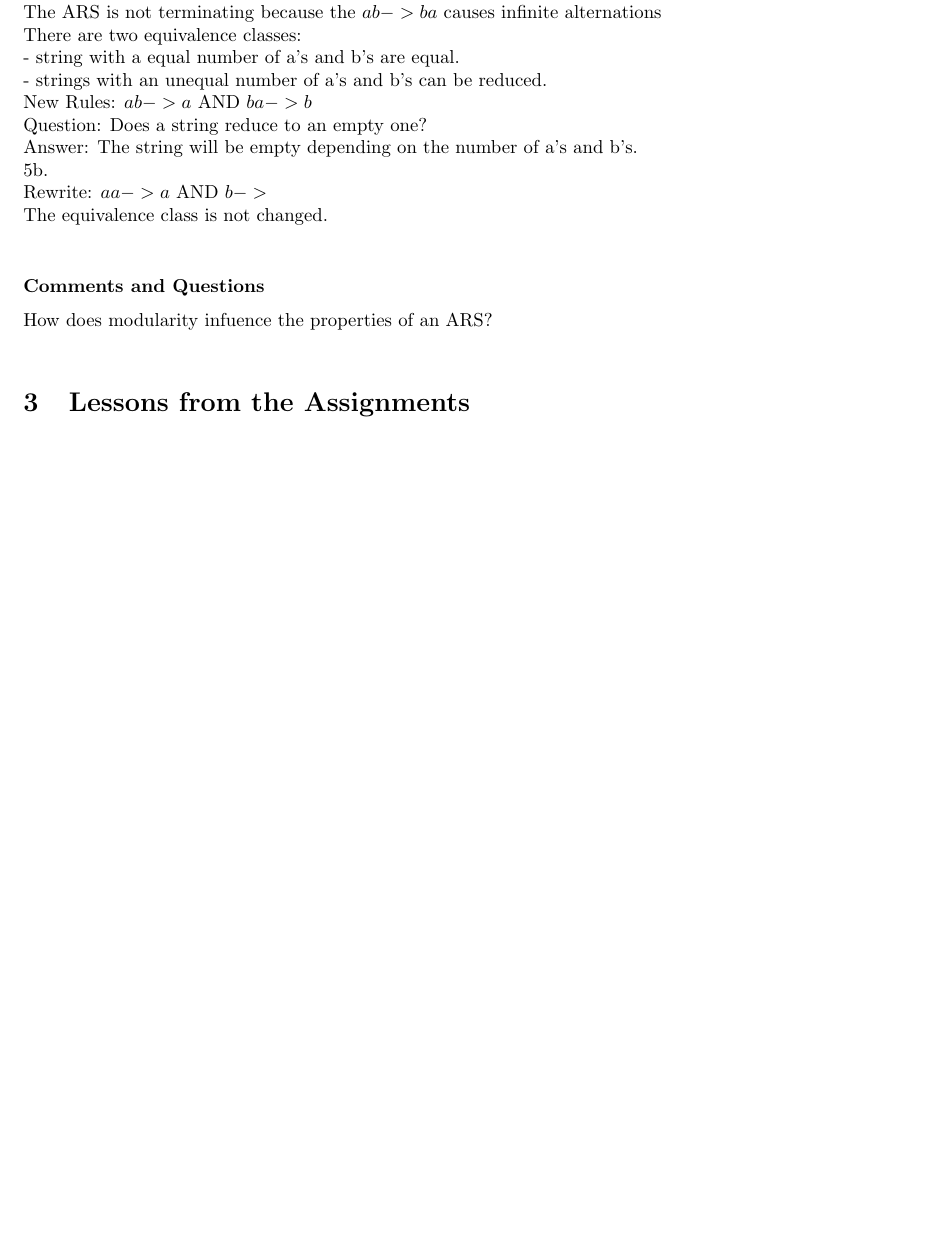
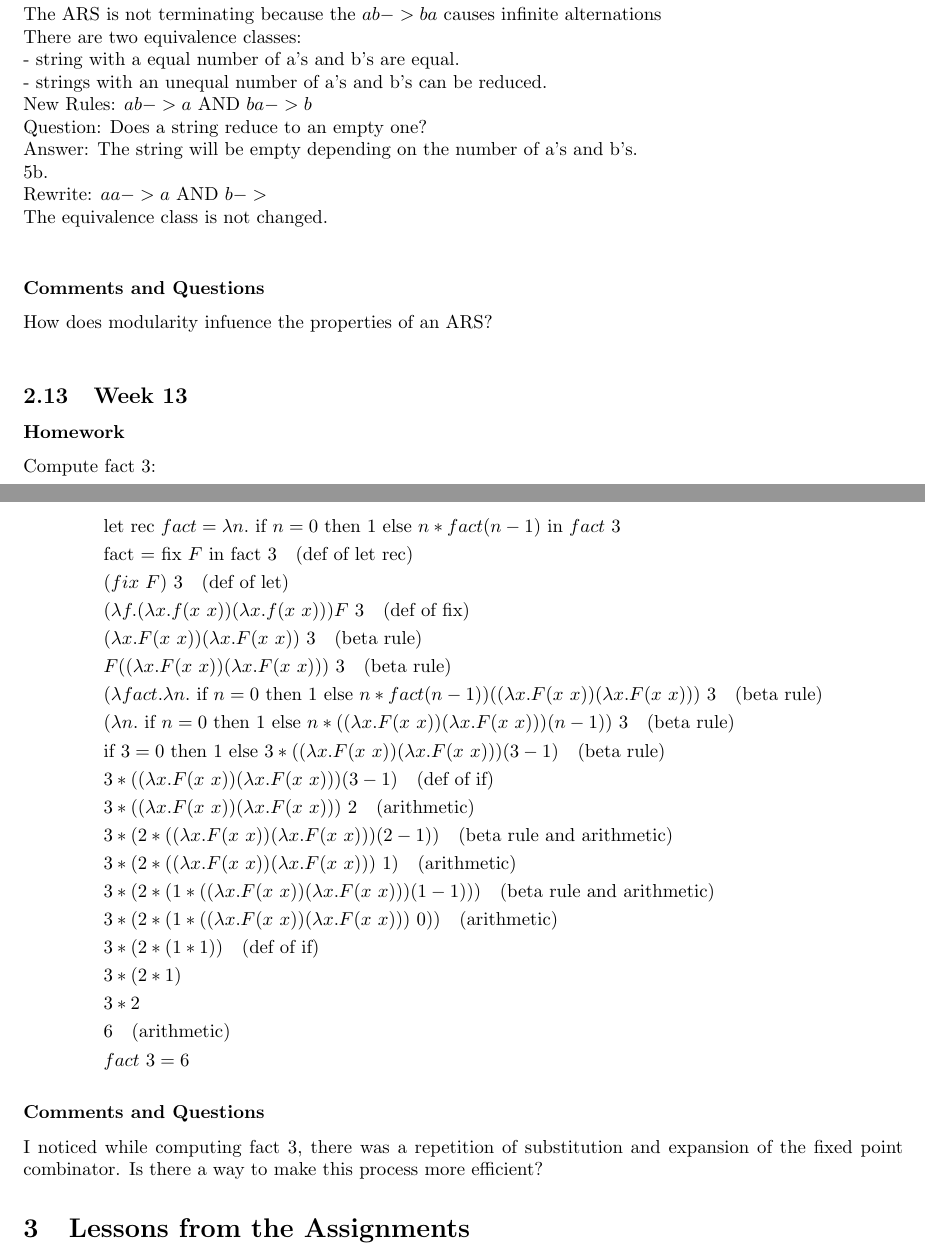
Before and after one commit to sarah-yoon/CPSC-354, a LaTeX paper (Report/report.tex): part of page 14 of 14 before the commit and two parts of pages 14 and 15 of 15 after it, the two joined at a grey line, cut so that both start at the same text, the shorter picture padded with empty space. Compiled offline with pdfLaTeX.

Commit message:
Add files via upload

```diff
--- a/Report/report.tex
+++ b/Report/report.tex
@@ -693,6 +693,36 @@ The equivalence class is not changed. \\
 \subsubsection*{Comments and Questions}
 How does modularity infuence the properties of an ARS? \\
 
+\subsection{Week 13}
+\subsubsection*{Homework}
+Compute fact 3: \\
+
+\begin{align*}
+& \text{let rec } fact = \lambda n. \text{ if } n=0 \text{ then } 1 \text{ else } n * fact (n-1) \text{ in } fact \ 3 \\
+& \text{fact = fix } F \text{ in fact } 3 \quad (\text{def of let rec}) \\
+& (fix \ F) \ 3 \quad (\text{def of let}) \\
+& (\lambda f. (\lambda x. f (x \ x)) (\lambda x. f (x \ x))) F \ 3 \quad (\text{def of fix}) \\
+& (\lambda x. F (x \ x)) (\lambda x. F (x \ x)) \ 3 \quad (\text{beta rule}) \\
+& F ((\lambda x. F (x \ x)) (\lambda x. F (x \ x))) \ 3 \quad (\text{beta rule}) \\
+& (\lambda fact. \lambda n. \text{ if } n=0 \text{ then } 1 \text{ else } n * fact (n-1)) ((\lambda x. F (x \ x)) (\lambda x. F (x \ x))) \ 3 \quad (\text{beta rule}) \\
+& (\lambda n. \text{ if } n=0 \text{ then } 1 \text{ else } n * ((\lambda x. F (x \ x)) (\lambda x. F (x \ x))) (n-1)) \ 3 \quad (\text{beta rule}) \\
+& \text{if } 3=0 \text{ then } 1 \text{ else } 3 * ((\lambda x. F (x \ x)) (\lambda x. F (x \ x))) (3-1) \quad (\text{beta rule}) \\
+& 3 * ((\lambda x. F (x \ x)) (\lambda x. F (x \ x))) (3-1) \quad (\text{def of if}) \\
+& 3 * ((\lambda x. F (x \ x)) (\lambda x. F (x \ x))) \ 2 \quad (\text{arithmetic}) \\
+& 3 * (2 * ((\lambda x. F (x \ x)) (\lambda x. F (x \ x))) (2-1)) \quad (\text{beta rule and arithmetic}) \\
+& 3 * (2 * ((\lambda x. F (x \ x)) (\lambda x. F (x \ x))) \ 1) \quad (\text{arithmetic}) \\
+& 3 * (2 * (1 * ((\lambda x. F (x \ x)) (\lambda x. F (x \ x))) (1-1))) \quad (\text{beta rule and arithmetic}) \\
+& 3 * (2 * (1 * ((\lambda x. F (x \ x)) (\lambda x. F (x \ x))) \ 0)) \quad (\text{arithmetic}) \\
+& 3 * (2 * (1 * 1)) \quad (\text{def of if}) \\
+& 3 * (2 * 1) \\
+& 3 * 2 \\
+& 6 \quad (\text{arithmetic}) \\
+& fact \ 3 = 6
+\end{align*}
+
+\subsubsection*{Comments and Questions}
+I noticed while computing fact 3, there was a repetition of substitution and expansion of the fixed point combinator. Is there a way to make this process more efficient?
+
 \section{Lessons from the Assignments}
 
 
```
Also changed, not shown: Report/report.pdf, Report/report.tex (2 more changed lines).
